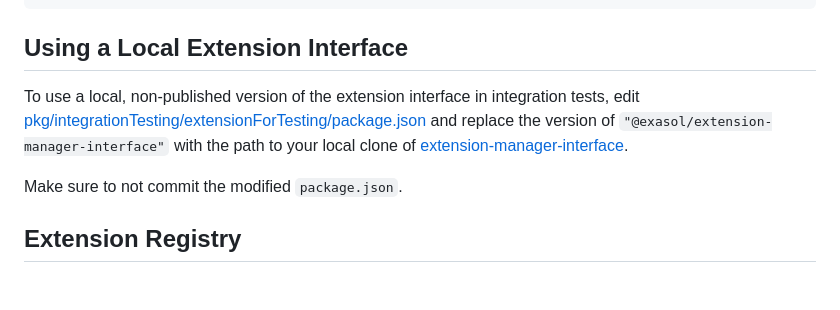
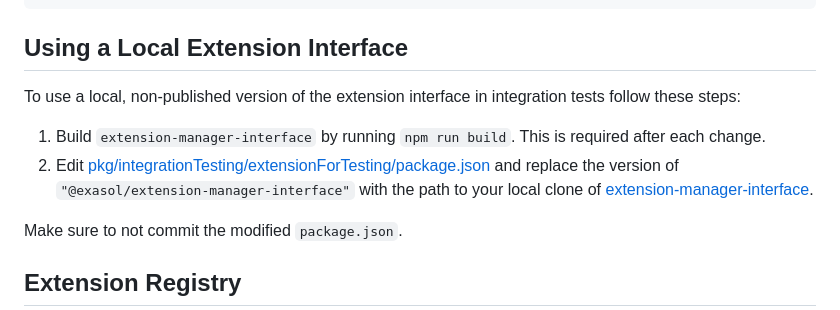
Before and after one commit to exasol/extension-manager, a Markdown page: doc/developer_guide.md, the part around the change. Drawn GitHub-style; blank space fills up the shorter version.

```diff
--- a/doc/developers_guide.md
+++ b/doc/developer_guide.md
@@ -125,7 +125,10 @@ sonar-scanner -Dsonar.organization=exasol -Dsonar.host.url=https://sonarcloud.io
 
 ## Using a Local Extension Interface
 
-To use a local, non-published version of the extension interface in integration tests, edit [pkg/integrationTesting/extensionForTesting/package.json](./../pkg/integrationTesting/extensionForTesting/package.json) and replace the version of `"@exasol/extension-manager-interface"` with the path to your local clone of [extension-manager-interface](https://github.com/exasol/extension-manager-interface).
+To use a local, non-published version of the extension interface in integration tests follow these steps:
+
+1. Build `extension-manager-interface` by running `npm run build`. This is required after each change.
+1. Edit [pkg/integrationTesting/extensionForTesting/package.json](./../pkg/integrationTesting/extensionForTesting/package.json) and replace the version of `"@exasol/extension-manager-interface"` with the path to your local clone of [extension-manager-interface](https://github.com/exasol/extension-manager-interface).
 
 Make sure to not commit the modified `package.json`.
 
```
Also changed, not shown: README.md (+1 -1 lines).
